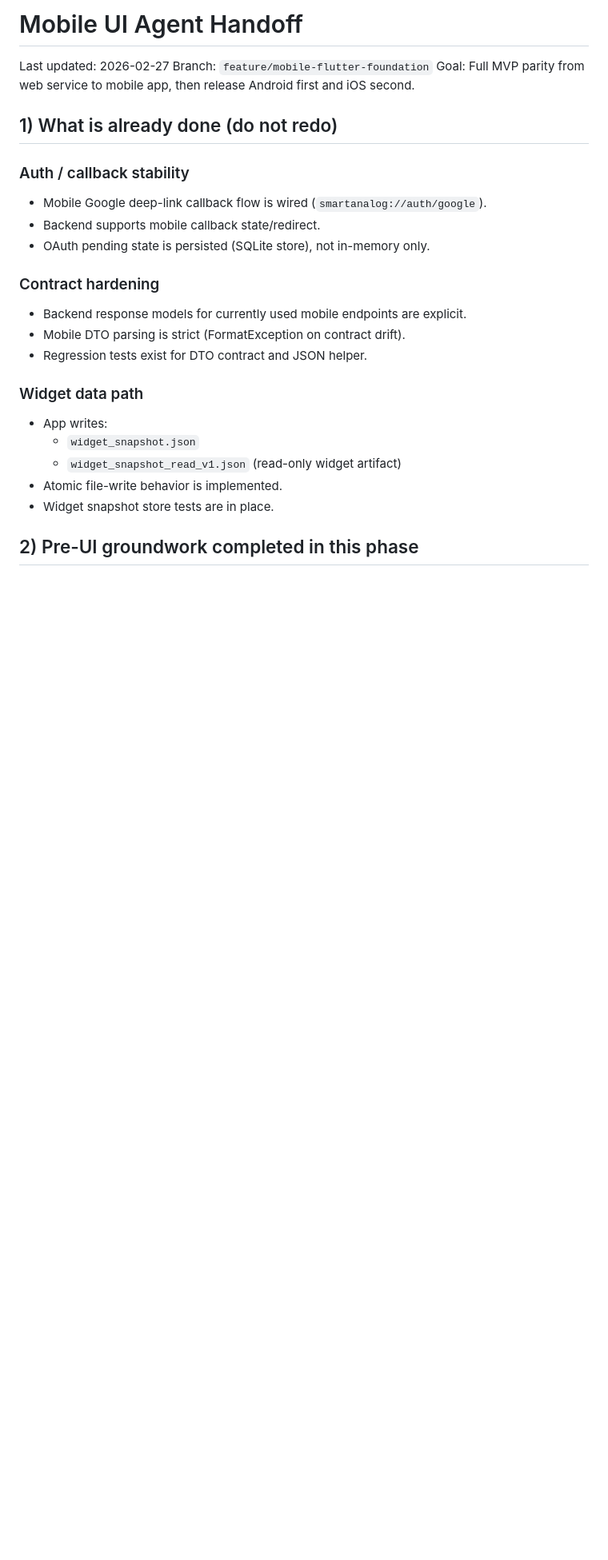
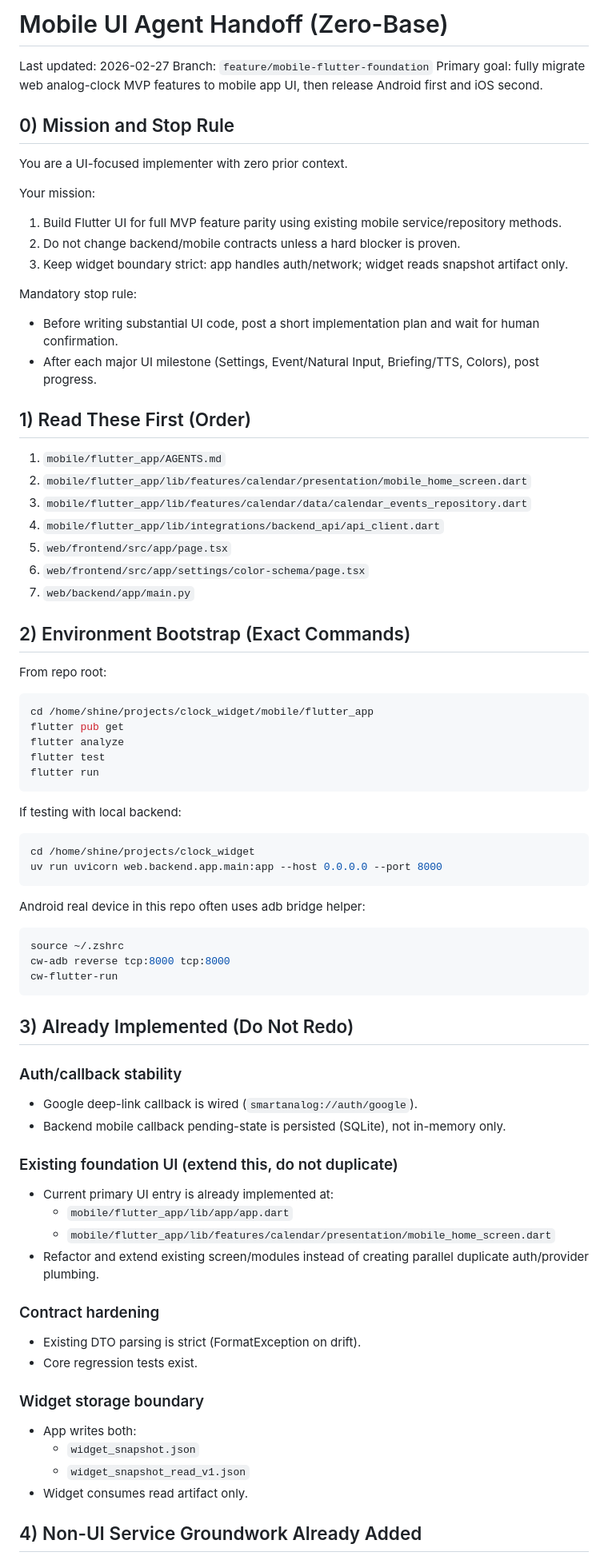
Before and after one commit to lim010111/smart-analog, a Markdown page: docs/mobile-ui-agent-handoff.md, the part around one of its changes. Shown at 80% size. Rendered like a GitHub page; blank space fills up the shorter version.

````diff
--- a/docs/mobile-ui-agent-handoff.md
+++ b/docs/mobile-ui-agent-handoff.md
@@ -1,27 +1,80 @@
-# Mobile UI Agent Handoff
+# Mobile UI Agent Handoff (Zero-Base)
 
 Last updated: 2026-02-27
 Branch: `feature/mobile-flutter-foundation`
-Goal: Full MVP parity from web service to mobile app, then release Android first and iOS second.
+Primary goal: fully migrate web analog-clock MVP features to mobile app UI, then release Android first and iOS second.
 
-## 1) What is already done (do not redo)
+## 0) Mission and Stop Rule
 
-### Auth / callback stability
-- Mobile Google deep-link callback flow is wired (`smartanalog://auth/google`).
-- Backend supports mobile callback state/redirect.
-- OAuth pending state is persisted (SQLite store), not in-memory only.
+You are a UI-focused implementer with zero prior context.
+
+Your mission:
+1. Build Flutter UI for full MVP feature parity using existing mobile service/repository methods.
+2. Do not change backend/mobile contracts unless a hard blocker is proven.
+3. Keep widget boundary strict: app handles auth/network; widget reads snapshot artifact only.
+
+Mandatory stop rule:
+- Before writing substantial UI code, post a short implementation plan and wait for human confirmation.
+- After each major UI milestone (Settings, Event/Natural Input, Briefing/TTS, Colors), post progress.
+
+## 1) Read These First (Order)
+
+1. `mobile/flutter_app/AGENTS.md`
+2. `mobile/flutter_app/lib/features/calendar/presentation/mobile_home_screen.dart`
+3. `mobile/flutter_app/lib/features/calendar/data/calendar_events_repository.dart`
+4. `mobile/flutter_app/lib/integrations/backend_api/api_client.dart`
+5. `web/frontend/src/app/page.tsx`
+6. `web/frontend/src/app/settings/color-schema/page.tsx`
+7. `web/backend/app/main.py`
+
+## 2) Environment Bootstrap (Exact Commands)
+
+From repo root:
+
+```bash
+cd /home/shine/projects/clock_widget/mobile/flutter_app
+flutter pub get
+flutter analyze
+flutter test
+flutter run
+```
+
+If testing with local backend:
+
+```bash
+cd /home/shine/projects/clock_widget
+uv run uvicorn web.backend.app.main:app --host 0.0.0.0 --port 8000
+```
+
+Android real device in this repo often uses adb bridge helper:
+
+```bash
+source ~/.zshrc
+cw-adb reverse tcp:8000 tcp:8000
+cw-flutter-run
+```
+
+## 3) Already Implemented (Do Not Redo)
+
+### Auth/callback stability
+- Google deep-link callback is wired (`smartanalog://auth/google`).
+- Backend mobile callback pending-state is persisted (SQLite), not in-memory only.
+
+### Existing foundation UI (extend this, do not duplicate)
+- Current primary UI entry is already implemented at:
+  - `mobile/flutter_app/lib/app/app.dart`
+  - `mobile/flutter_app/lib/features/calendar/presentation/mobile_home_screen.dart`
+- Refactor and extend existing screen/modules instead of creating parallel duplicate auth/provider plumbing.
 
 ### Contract hardening
-- Backend response models for currently used mobile endpoints are explicit.
-- Mobile DTO parsing is strict (FormatException on contract drift).
-- Regression tests exist for DTO contract and JSON helper.
+- Existing DTO parsing is strict (FormatException on drift).
+- Core regression tests exist.
 
-### Widget data path
-- App writes:
+### Widget storage boundary
+- App writes both:
   - `widget_snapshot.json`
-  - `widget_snapshot_read_v1.json` (read-only widget artifact)
-- Atomic file-write behavior is implemented.
-- Widget snapshot store tests are in place.
+  - `widget_snapshot_read_v1.json`
+- Widget consumes read artifact only.
 
-## 2) Pre-UI groundwork completed in this phase
+## 4) Non-UI Service Groundwork Already Added
 
````
Also changed, not shown: other parts of docs/mobile-ui-agent-handoff.md (+170 -56 lines).
